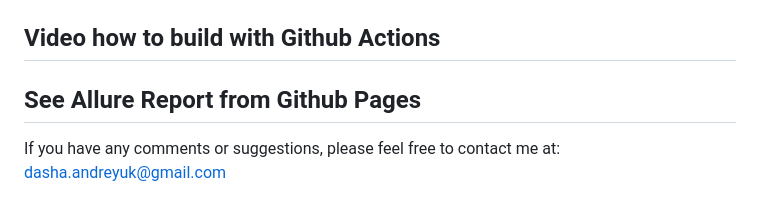
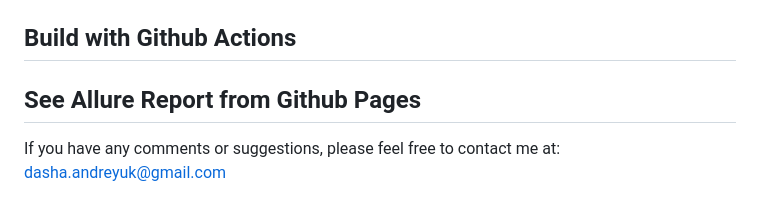
Before and after one commit to DaryaAndreyuk/music-quiz-automation, a Markdown page: README.md, the part around the change. Drawn GitHub-style.

```diff
--- a/README.md
+++ b/README.md
@@ -89,7 +89,7 @@ After running the tests, you can view the Allure reports by executing:
 <img src="images/screens/AllureSteps.png" alt="Allure Steps" />
 
 
-## Video how to build with Github Actions
+## Build with Github Actions
 
 
 
```
